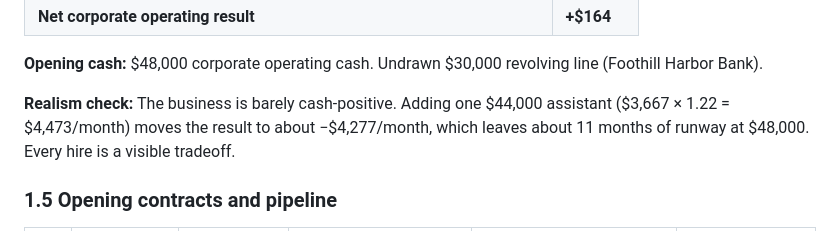
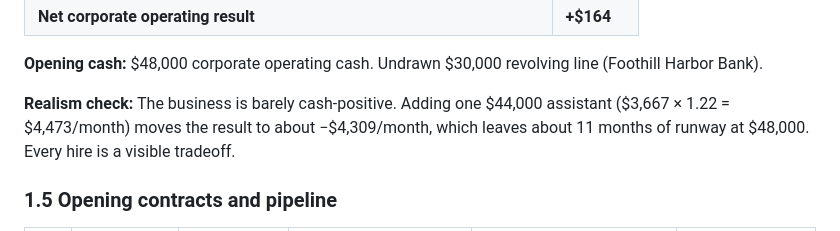
Before and after one commit to christopherebrownjr-cloud/property-empire-ai, a Markdown page: outputs/Property_Empire_AI_P0_Design_Locks.md, the part around the change. Drawn GitHub-style.

Commit message:
Correct post-hire net result in P0 spec
164 minus 4,473 is -4,309 per month, not -4,277. Runway stays about 11 months.

Claude-Session: https://claude.ai/code/session_014v5LLyjVADT4TyyHtkVC5T

```diff
--- a/outputs/Property_Empire_AI_P0_Design_Locks.md
+++ b/outputs/Property_Empire_AI_P0_Design_Locks.md
@@ -68,7 +68,7 @@ Fee calculations: Alder 6.0% × ($1,780 × 64 × 0.93); Riverbend 5.5% × ($1,95
 
 **Opening cash:** $48,000 corporate operating cash. Undrawn $30,000 revolving line (Foothill Harbor Bank).
 
-**Realism check:** The business is barely cash-positive. Adding one $44,000 assistant ($3,667 × 1.22 = $4,473/month) moves the result to about −$4,277/month, which leaves about 11 months of runway at $48,000. Every hire is a visible tradeoff.
+**Realism check:** The business is barely cash-positive. Adding one $44,000 assistant ($3,667 × 1.22 = $4,473/month) moves the result to about −$4,309/month, which leaves about 11 months of runway at $48,000. Every hire is a visible tradeoff.
 
 ### 1.5 Opening contracts and pipeline
 
```
